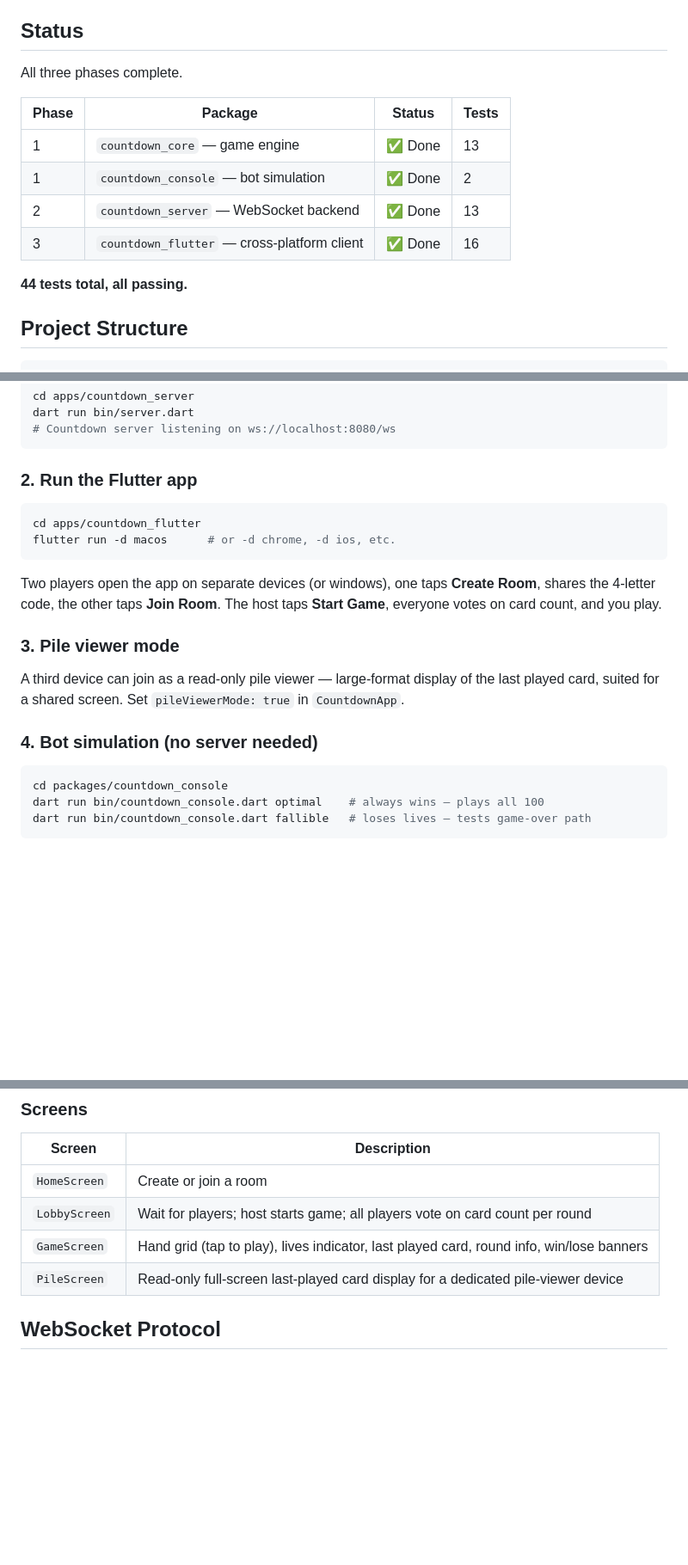
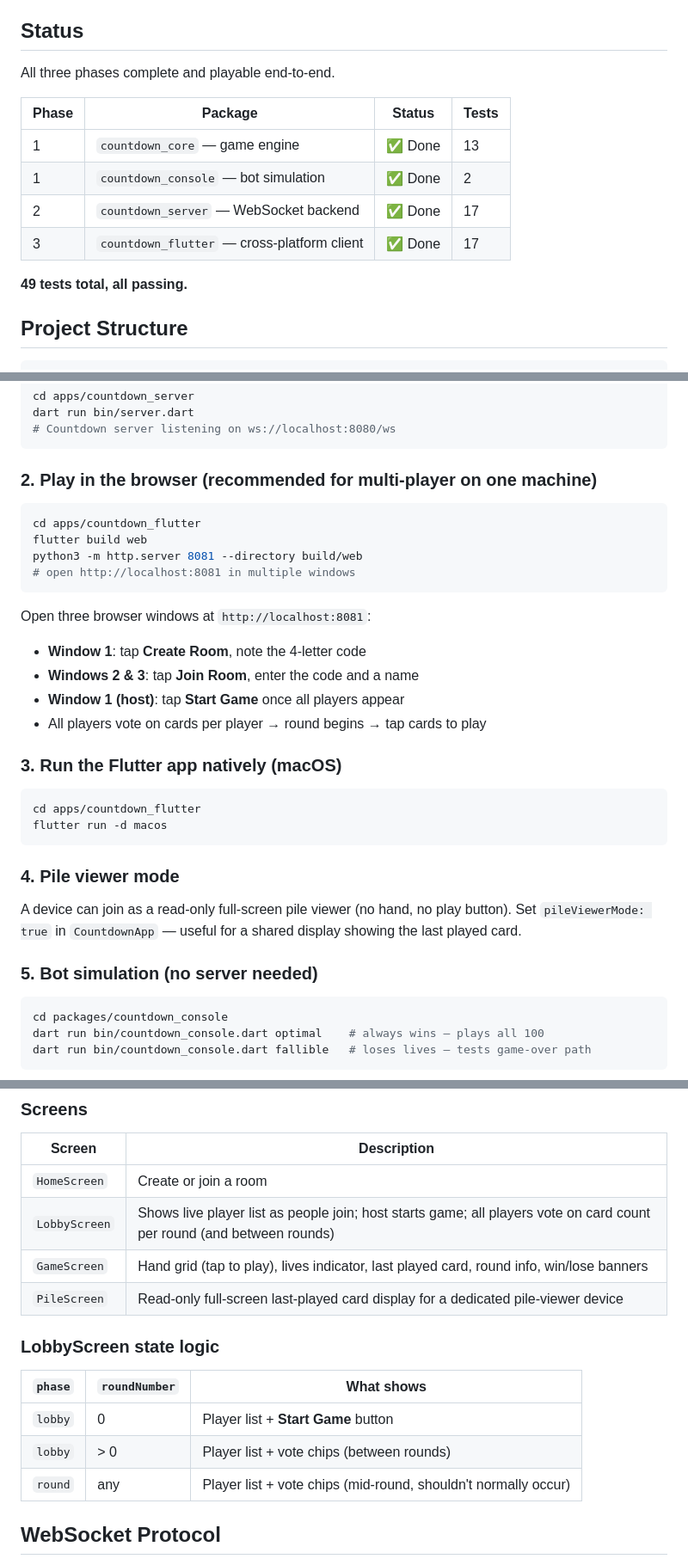
Before and after one commit to jasonblackhurst/countdown-v2, a Markdown page: README.md, 3 parts joined by grey strips. Shown at 86% size. Drawn GitHub-style; blank space fills up the shorter version.

````diff
--- a/README.md
+++ b/README.md
@@ -4,16 +4,16 @@ A cooperative card game based on [The Mind](https://boardgamegeek.com/boardgame/
 
 ## Status
 
-All three phases complete.
+All three phases complete and playable end-to-end.
 
 | Phase | Package | Status | Tests |
 |---|---|---|---|
 | 1 | `countdown_core` — game engine | ✅ Done | 13 |
 | 1 | `countdown_console` — bot simulation | ✅ Done | 2 |
-| 2 | `countdown_server` — WebSocket backend | ✅ Done | 13 |
-| 3 | `countdown_flutter` — cross-platform client | ✅ Done | 16 |
+| 2 | `countdown_server` — WebSocket backend | ✅ Done | 17 |
+| 3 | `countdown_flutter` — cross-platform client | ✅ Done | 17 |
 
-**44 tests total, all passing.**
+**49 tests total, all passing.**
 
 ## Project Structure
 
@@ -37,20 +37,33 @@ dart run bin/server.dart
 # Countdown server listening on ws://localhost:8080/ws
 ```
 
-### 2. Run the Flutter app
+### 2. Play in the browser (recommended for multi-player on one machine)
 
 ```bash
 cd apps/countdown_flutter
-flutter run -d macos      # or -d chrome, -d ios, etc.
+flutter build web
+python3 -m http.server 8081 --directory build/web
+# open http://localhost:8081 in multiple windows
 ```
 
-Two players open the app on separate devices (or windows), one taps **Create Room**, shares the 4-letter code, the other taps **Join Room**. The host taps **Start Game**, everyone votes on card count, and you play.
+Open three browser windows at `http://localhost:8081`:
+- **Window 1**: tap **Create Room**, note the 4-letter code
+- **Windows 2 & 3**: tap **Join Room**, enter the code and a name
+- **Window 1 (host)**: tap **Start Game** once all players appear
+- All players vote on cards per player → round begins → tap cards to play
 
-### 3. Pile viewer mode
+### 3. Run the Flutter app natively (macOS)
 
-A third device can join as a read-only pile viewer — large-format display of the last played card, suited for a shared screen. Set `pileViewerMode: true` in `CountdownApp`.
+```bash
+cd apps/countdown_flutter
+flutter run -d macos
+```
 
-### 4. Bot simulation (no server needed)
+### 4. Pile viewer mode
+
+A device can join as a read-only full-screen pile viewer (no hand, no play button). Set `pileViewerMode: true` in `CountdownApp` — useful for a shared display showing the last played card.
+
+### 5. Bot simulation (no server needed)
 
 ```bash
 cd packages/countdown_console
@@ -117,9 +123,17 @@ Flutter targeting iOS, Android, macOS, Windows, Linux, Web.
 | Screen | Description |
 |---|---|
 | `HomeScreen` | Create or join a room |
-| `LobbyScreen` | Wait for players; host starts game; all players vote on card count per round |
+| `LobbyScreen` | Shows live player list as people join; host starts game; all players vote on card count per round (and between rounds) |
 | `GameScreen` | Hand grid (tap to play), lives indicator, last played card, round info, win/lose banners |
 | `PileScreen` | Read-only full-screen last-played card display for a dedicated pile-viewer device |
+
+### LobbyScreen state logic
+
+| `phase` | `roundNumber` | What shows |
+|---|---|---|
+| `lobby` | 0 | Player list + **Start Game** button |
+| `lobby` | > 0 | Player list + vote chips (between rounds) |
+| `round` | any | Player list + vote chips (mid-round, shouldn't normally occur) |
 
 ## WebSocket Protocol
 
````
Also changed, not shown: other parts of README.md (+6 -13 lines), CLAUDE.md (+31 -1 lines).
